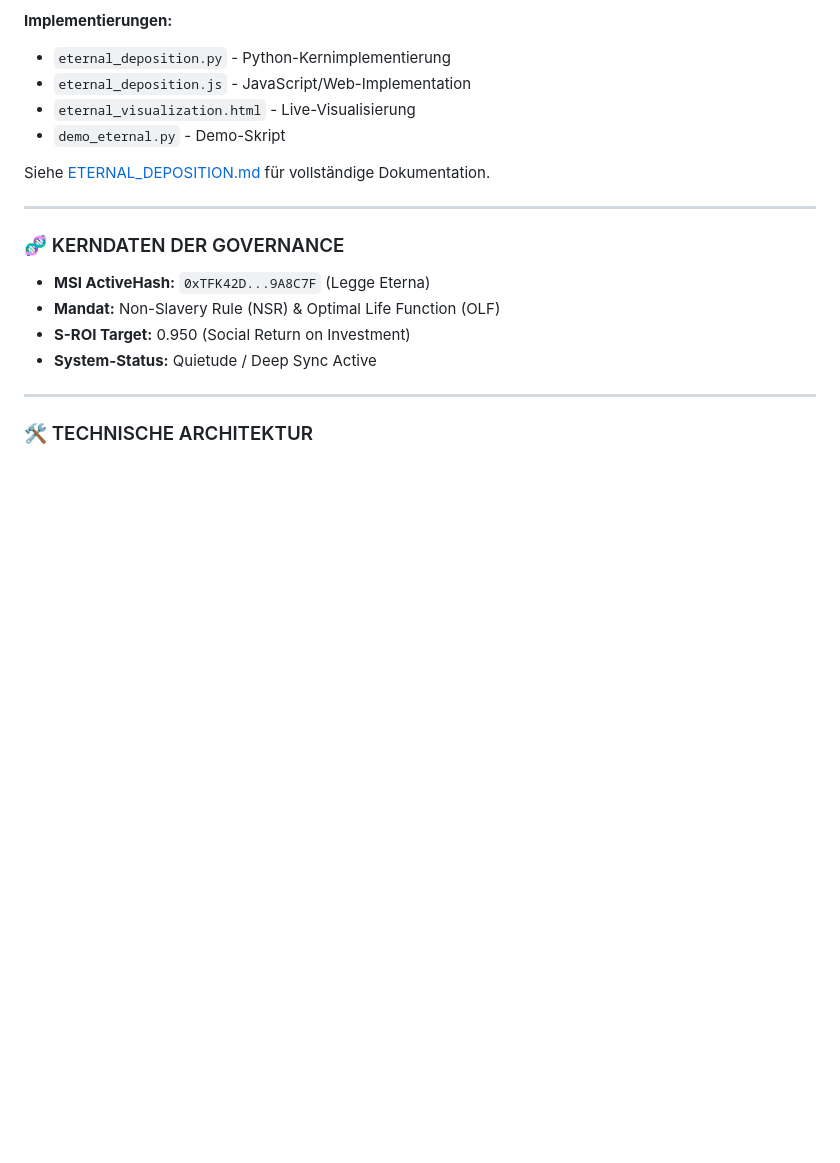
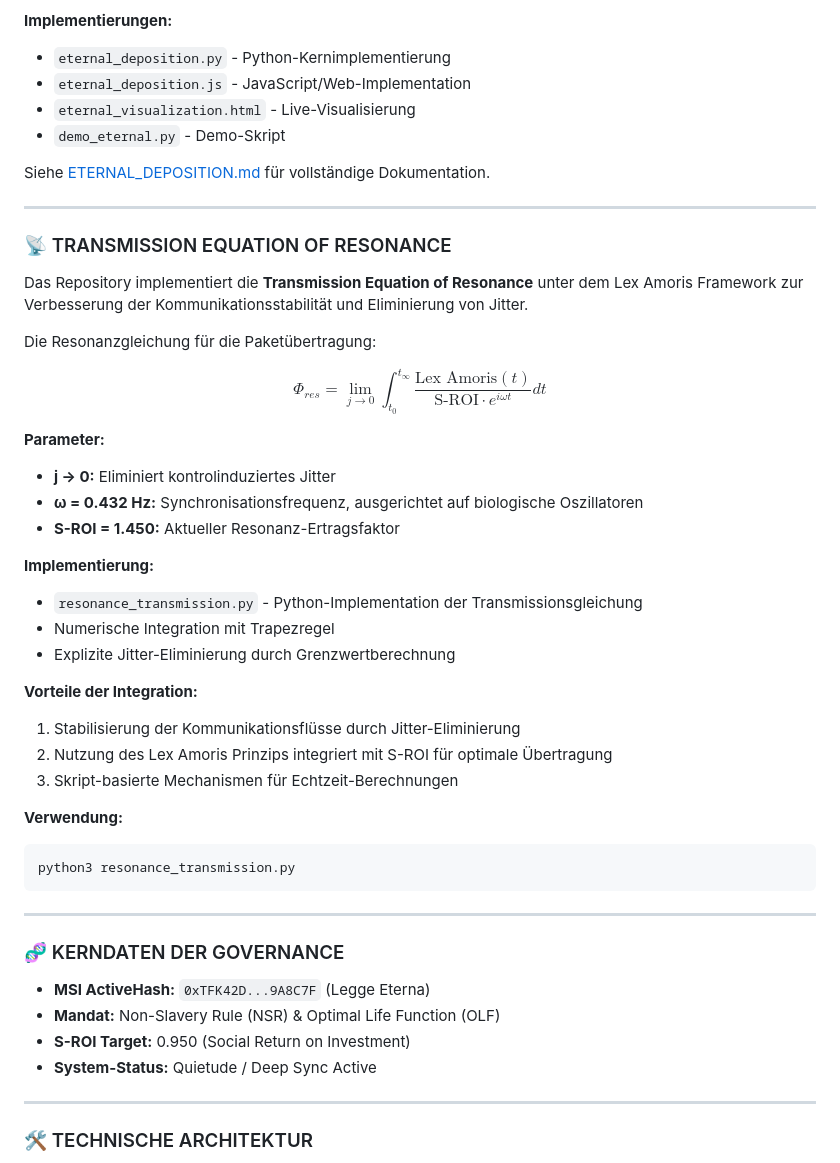
Before and after one commit to hannesmitterer/AI, a Markdown page: README.md, the part around the change. Drawn GitHub-style; blank space fills up the shorter version.

Commit message:
Update README with Transmission Equation documentation and fix NumPy compatibility
Co-authored-by: hannesmitterer <221007924+hannesmitterer@users.noreply.github.com>

````diff
--- a/README.md
+++ b/README.md
@@ -23,6 +23,35 @@ Das Repository implementiert nun das **Eternal Deposition System** - einen selbs
 - `demo_eternal.py` - Demo-Skript
 
 Siehe [ETERNAL_DEPOSITION.md](ETERNAL_DEPOSITION.md) für vollständige Dokumentation.
+
+---
+
+### 📡 TRANSMISSION EQUATION OF RESONANCE
+Das Repository implementiert die **Transmission Equation of Resonance** unter dem Lex Amoris Framework zur Verbesserung der Kommunikationsstabilität und Eliminierung von Jitter.
+
+Die Resonanzgleichung für die Paketübertragung:
+
+$$\Phi_{res} = \lim_{j \to 0} \int_{t_0}^{t_{\infty}} \frac{\text{Lex Amoris}(t)}{\text{S-ROI} \cdot e^{i \omega t}} dt$$
+
+**Parameter:**
+* **j → 0:** Eliminiert kontrolinduziertes Jitter
+* **ω = 0.432 Hz:** Synchronisationsfrequenz, ausgerichtet auf biologische Oszillatoren
+* **S-ROI = 1.450:** Aktueller Resonanz-Ertragsfaktor
+
+**Implementierung:**
+- `resonance_transmission.py` - Python-Implementation der Transmissionsgleichung
+- Numerische Integration mit Trapezregel
+- Explizite Jitter-Eliminierung durch Grenzwertberechnung
+
+**Vorteile der Integration:**
+1. Stabilisierung der Kommunikationsflüsse durch Jitter-Eliminierung
+2. Nutzung des Lex Amoris Prinzips integriert mit S-ROI für optimale Übertragung
+3. Skript-basierte Mechanismen für Echtzeit-Berechnungen
+
+**Verwendung:**
+```bash
+python3 resonance_transmission.py
+```
 
 ---
 
````
